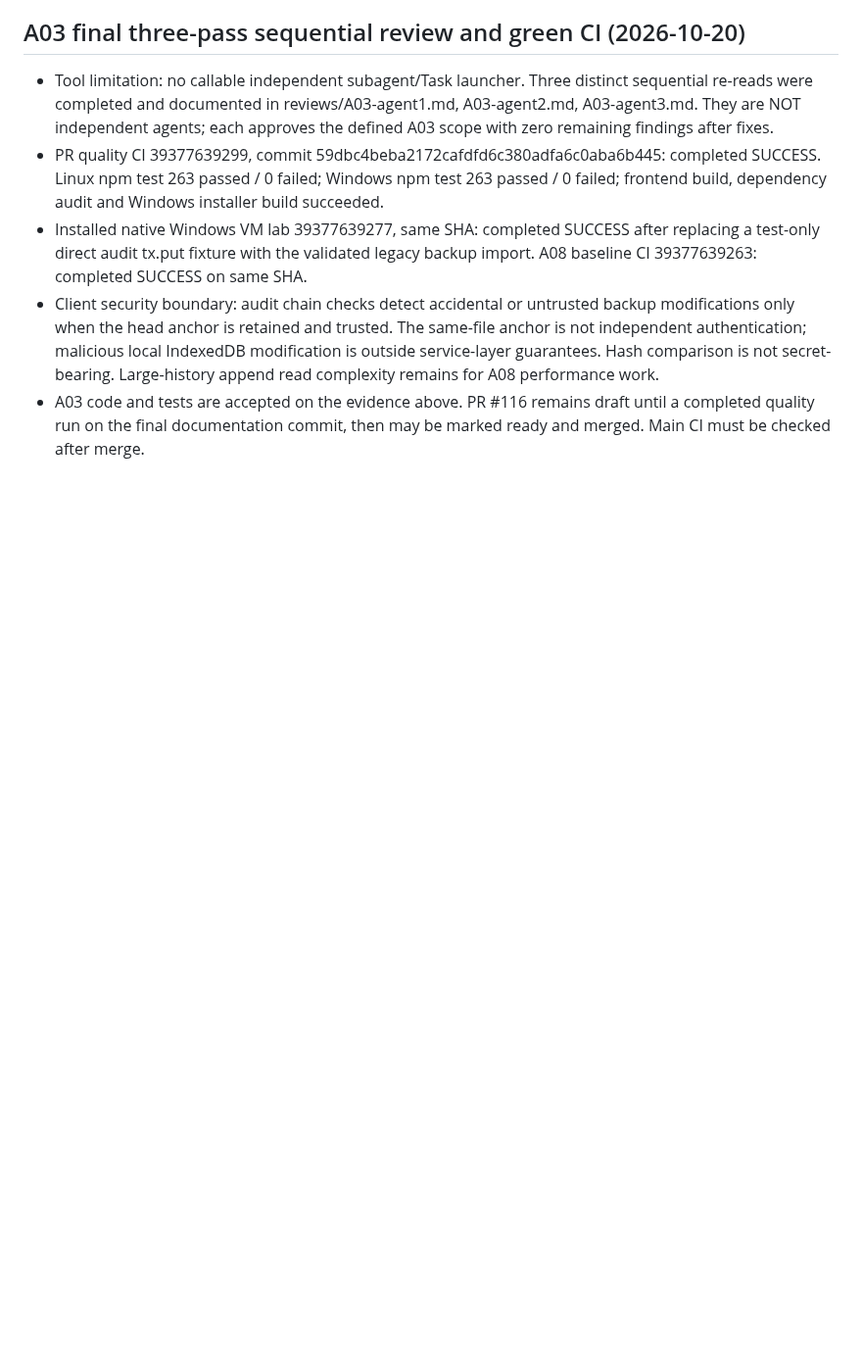
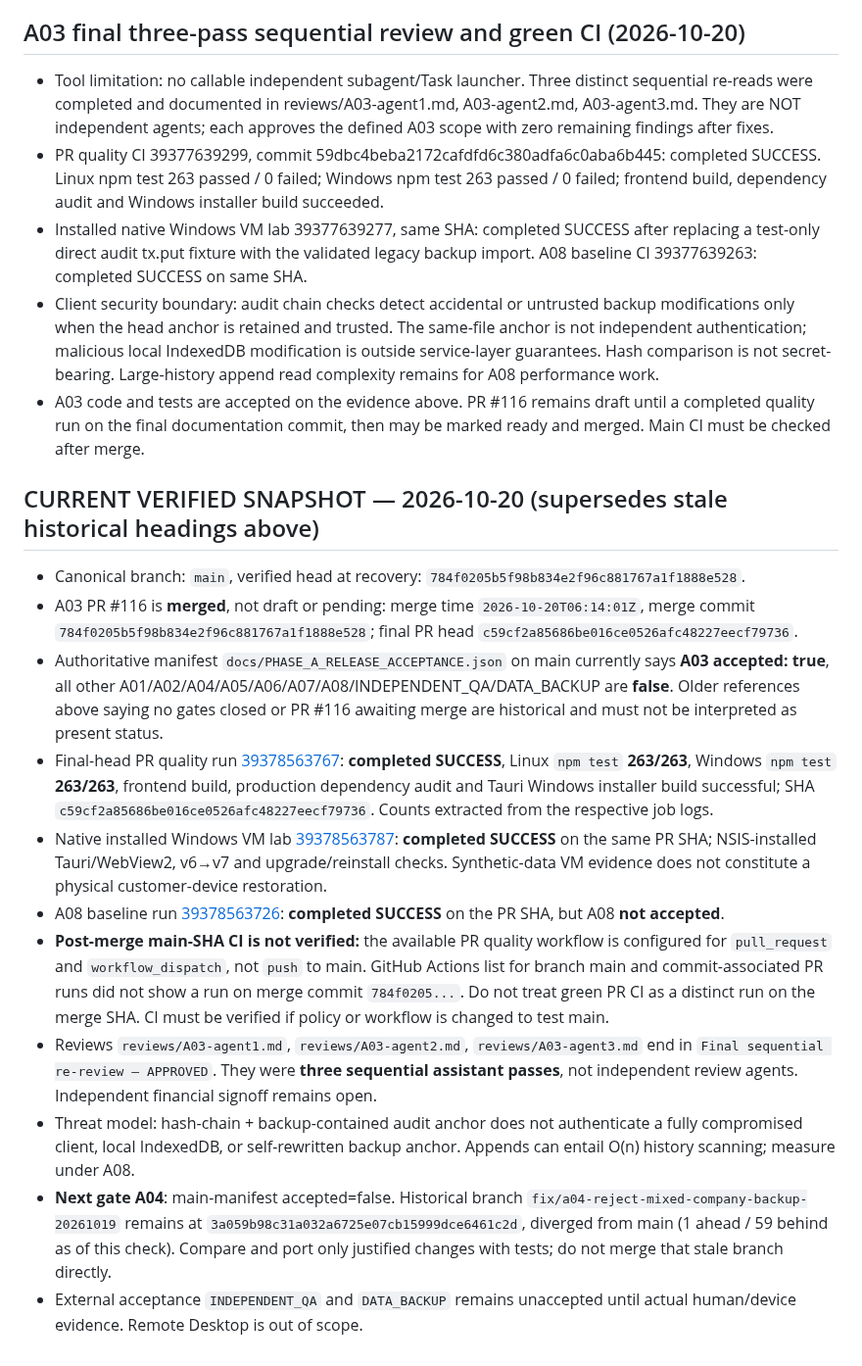
Before and after one commit to davoodmehraban89/Factor-easyPro, a Markdown page: STATUS.md, the part around the change. Shown at 98% size. Rendered like a GitHub page; blank space fills up the shorter version.

Commit message:
docs(A03): reconcile merged PR #116, final CI and next A04 gate

```diff
--- a/STATUS.md
+++ b/STATUS.md
@@ -92,3 +92,17 @@ Review CI on latest A03 PR head, fix failing fixtures and ensure restore authori
 - Installed native Windows VM lab 39377639277, same SHA: completed SUCCESS after replacing a test-only direct audit tx.put fixture with the validated legacy backup import. A08 baseline CI 39377639263: completed SUCCESS on same SHA.
 - Client security boundary: audit chain checks detect accidental or untrusted backup modifications only when the head anchor is retained and trusted. The same-file anchor is not independent authentication; malicious local IndexedDB modification is outside service-layer guarantees. Hash comparison is not secret-bearing. Large-history append read complexity remains for A08 performance work.
 - A03 code and tests are accepted on the evidence above. PR #116 remains draft until a completed quality run on the final documentation commit, then may be marked ready and merged. Main CI must be checked after merge.
+
+## CURRENT VERIFIED SNAPSHOT — 2026-10-20 (supersedes stale historical headings above)
+
+- Canonical branch: `main`, verified head at recovery: `784f0205b5f98b834e2f96c881767a1f1888e528`.
+- A03 PR #116 is **merged**, not draft or pending: merge time `2026-10-20T06:14:01Z`, merge commit `784f0205b5f98b834e2f96c881767a1f1888e528`; final PR head `c59cf2a85686be016ce0526afc48227eecf79736`.
+- Authoritative manifest `docs/PHASE_A_RELEASE_ACCEPTANCE.json` on main currently says **A03 accepted: true**, all other A01/A02/A04/A05/A06/A07/A08/INDEPENDENT_QA/DATA_BACKUP are **false**. Older references above saying no gates closed or PR #116 awaiting merge are historical and must not be interpreted as present status.
+- Final-head PR quality run [39378563767](https://github.com/davoodmehraban89/Factor-easyPro/actions/runs/39378563767): **completed SUCCESS**, Linux `npm test` **263/263**, Windows `npm test` **263/263**, frontend build, production dependency audit and Tauri Windows installer build successful; SHA `c59cf2a85686be016ce0526afc48227eecf79736`. Counts extracted from the respective job logs.
+- Native installed Windows VM lab [39378563787](https://github.com/davoodmehraban89/Factor-easyPro/actions/runs/39378563787): **completed SUCCESS** on the same PR SHA; NSIS-installed Tauri/WebView2, v6→v7 and upgrade/reinstall checks. Synthetic-data VM evidence does not constitute a physical customer-device restoration.
+- A08 baseline run [39378563726](https://github.com/davoodmehraban89/Factor-easyPro/actions/runs/39378563726): **completed SUCCESS** on the PR SHA, but A08 **not accepted**.
+- **Post-merge main-SHA CI is not verified:** the available PR quality workflow is configured for `pull_request` and `workflow_dispatch`, not `push` to main. GitHub Actions list for branch main and commit-associated PR runs did not show a run on merge commit `784f0205...`. Do not treat green PR CI as a distinct run on the merge SHA. CI must be verified if policy or workflow is changed to test main.
+- Reviews `reviews/A03-agent1.md`, `reviews/A03-agent2.md`, `reviews/A03-agent3.md` end in `Final sequential re-review — APPROVED`. They were **three sequential assistant passes**, not independent review agents. Independent financial signoff remains open.
+- Threat model: hash-chain + backup-contained audit anchor does not authenticate a fully compromised client, local IndexedDB, or self-rewritten backup anchor. Appends can entail O(n) history scanning; measure under A08.
+- **Next gate A04**: main-manifest accepted=false. Historical branch `fix/a04-reject-mixed-company-backup-20261019` remains at `3a059b98c31a032a6725e07cb15999dce6461c2d`, diverged from main (1 ahead / 59 behind as of this check). Compare and port only justified changes with tests; do not merge that stale branch directly.
+- External acceptance `INDEPENDENT_QA` and `DATA_BACKUP` remains unaccepted until actual human/device evidence. Remote Desktop is out of scope.
```
